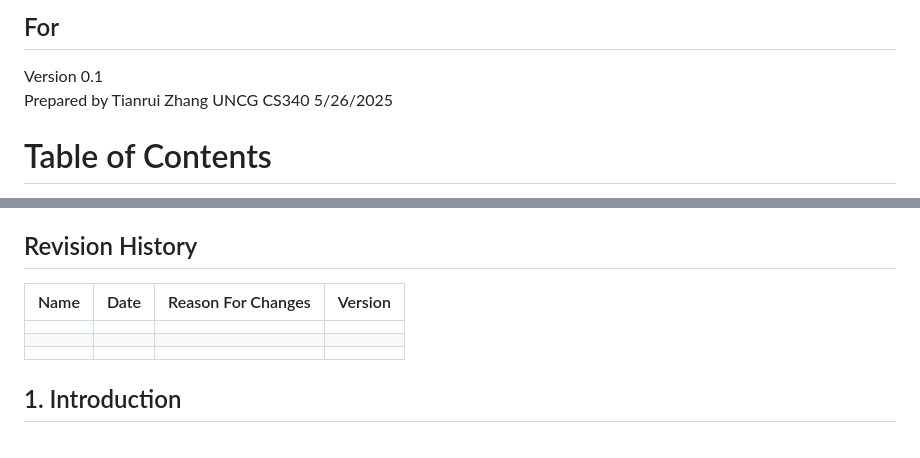
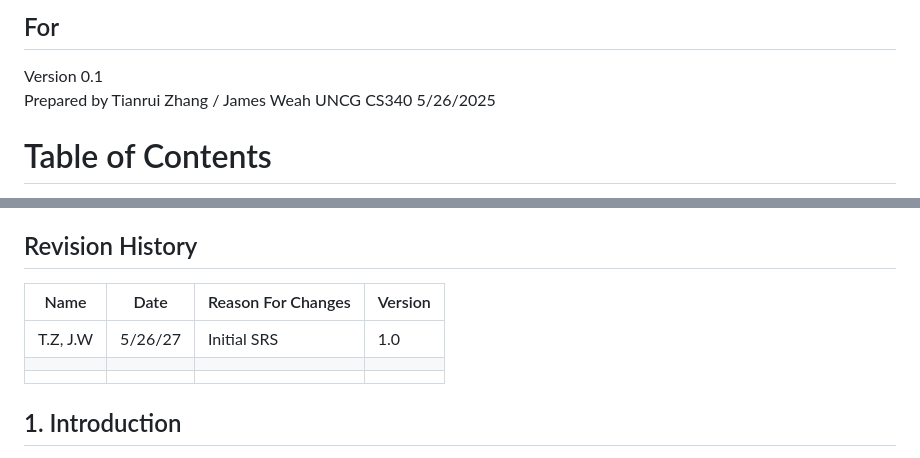
Before and after one commit to Qaggbgbgb/su25-team6, a Markdown page: Game Platform SRS.md, 2 parts joined by grey strips. Drawn GitHub-style.

```diff
--- a/Game Platform SRS.md
+++ b/Game Platform SRS.md
@@ -2,7 +2,7 @@
 ## For <project Game Platform>
 
 Version 0.1
-Prepared by <author>  Tianrui Zhang
+Prepared by <author>  Tianrui Zhang / James Weah
 <organization>  UNCG CS340
 <date created>  5/26/2025
 
@@ -35,11 +35,11 @@ Table of Contents
     * 3.2.7 [Deadline](#327-deadline)
 
 ## Revision History
-| Name | Date    | Reason For Changes  | Version   |
-| ---- | ------- | ------------------- | --------- |
-|      |         |                     |           |
-|      |         |                     |           |
-|      |         |                     |           |
+| Name     | Date    | Reason For Changes  | Version   |
+| -------- | ------- | ------------------- | --------- |
+|T.Z, J.W  | 5/26/27 | Initial SRS         |  1.0      |
+|          |         |                     |           |
+|          |         |                     |           |
 
 ## 1. Introduction
 
```
Also changed, not shown: other parts of Game Platform SRS.md (+40 -25 lines).
